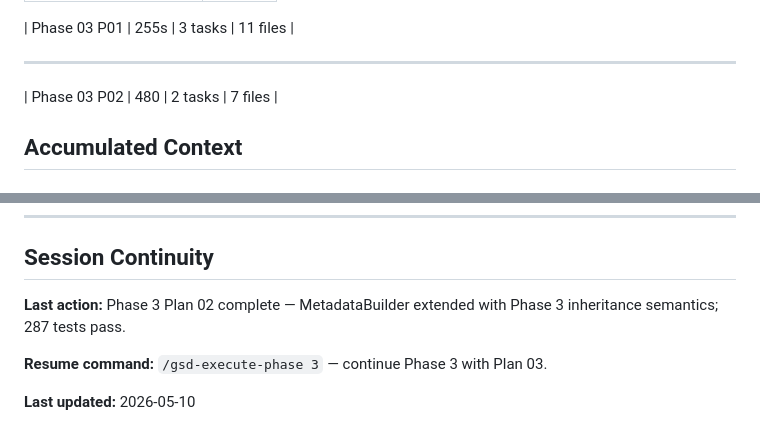
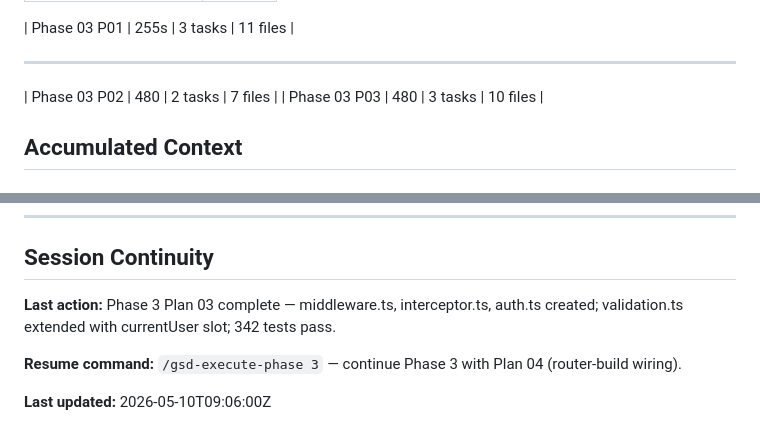
Before and after one commit to nirajk77777/express-rest-decorators, a Markdown page: .planning/STATE.md, 2 parts joined by grey strips. GitHub-like rendering.

```diff
--- a/.planning/STATE.md
+++ b/.planning/STATE.md
@@ -70,6 +70,7 @@ Phase 1 ──► Phase 2 ──┬──► Phase 3 ──┐
 
 ---
 | Phase 03 P02 | 480 | 2 tasks | 7 files |
+| Phase 03 P03 | 480 | 3 tasks | 10 files |
 
 ## Accumulated Context
 
@@ -174,8 +186,8 @@ Phase 1 ──► Phase 2 ──┬──► Phase 3 ──┐
 
 ## Session Continuity
 
-**Last action:** Phase 3 Plan 02 complete — MetadataBuilder extended with Phase 3 inheritance semantics; 287 tests pass.
+**Last action:** Phase 3 Plan 03 complete — middleware.ts, interceptor.ts, auth.ts created; validation.ts extended with currentUser slot; 342 tests pass.
 
-**Resume command:** `/gsd-execute-phase 3` — continue Phase 3 with Plan 03.
+**Resume command:** `/gsd-execute-phase 3` — continue Phase 3 with Plan 04 (router-build wiring).
 
-**Last updated:** 2026-05-10
+**Last updated:** 2026-05-10T09:06:00Z
```
Also changed, not shown: other parts of .planning/STATE.md (+18 -7 lines), .planning/ROADMAP.md (+1 -1 lines), 1 other file.
